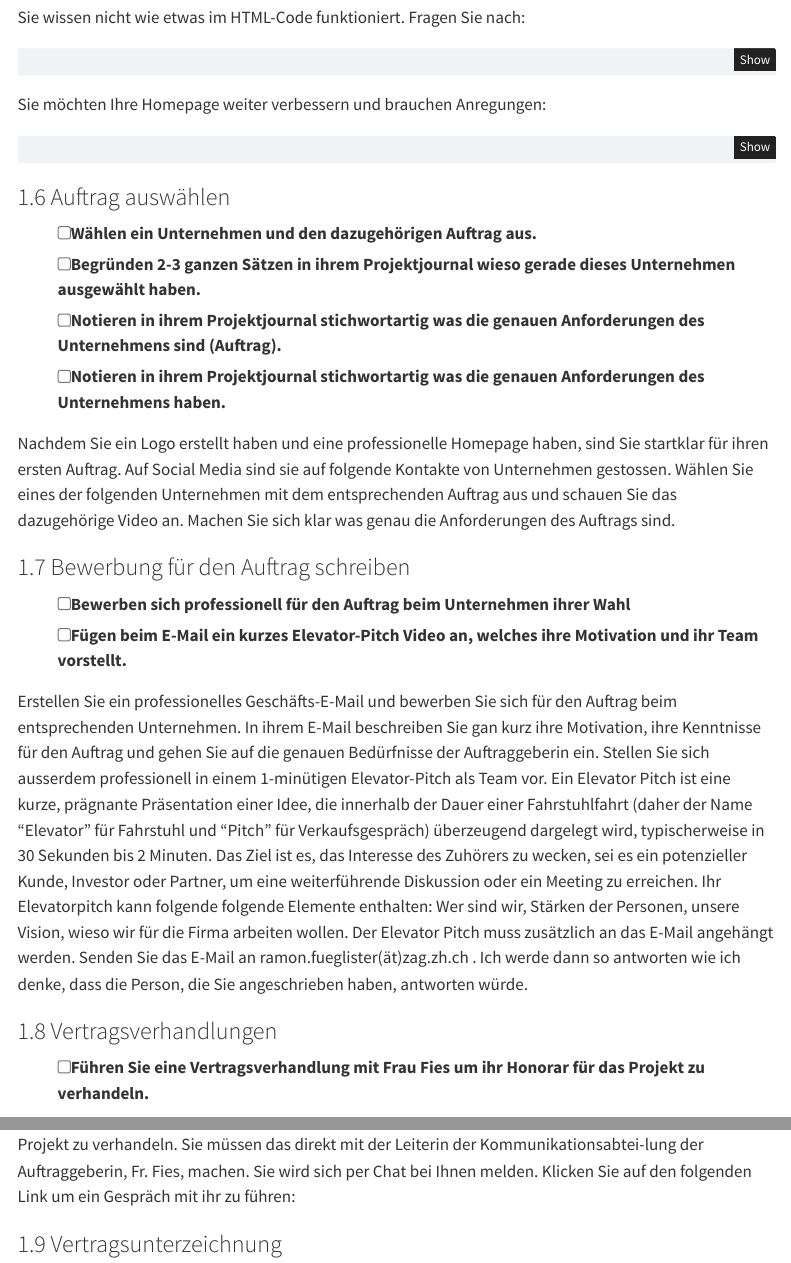
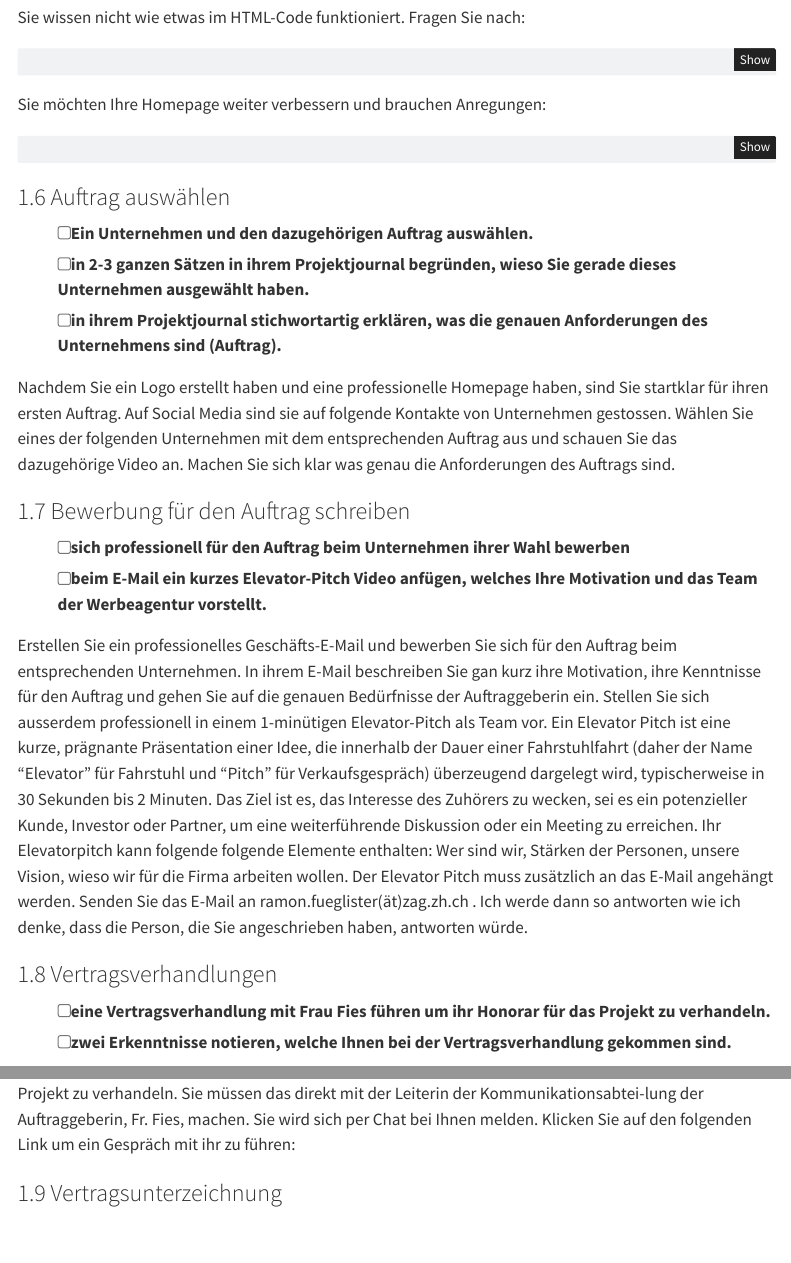
Before and after one commit to ramonfueglister/werbeagentur, a Quarto document (aufgabe.qmd): the page in a window 1100 px wide, from 2020 px down, and a second part further down, joined at a grey line. Rendered offline with R 4.5, knitr and Pandoc in place of Quarto, with nearby package versions; menus at the side of the page are left out.

Commit message:
Update aufgabe.qmd
a

```diff
--- a/aufgabe.qmd
+++ b/aufgabe.qmd
@@ -163,24 +163,24 @@ Let's verify step by step
 
 ### 1.6 Auftrag auswählen
 
-- [ ] Wählen ein Unternehmen und den dazugehörigen Auftrag aus.
-- [ ] Begründen 2-3 ganzen Sätzen in ihrem Projektjournal wieso gerade dieses Unternehmen ausgewählt haben.
-- [ ] Notieren in ihrem Projektjournal stichwortartig was die genauen Anforderungen des Unternehmens sind (Auftrag).
-- [ ] Notieren in ihrem Projektjournal stichwortartig was die genauen Anforderungen des Unternehmens haben.
+- [ ] Ein Unternehmen und den dazugehörigen Auftrag auswählen.
+- [ ] in 2-3 ganzen Sätzen in ihrem Projektjournal begründen, wieso Sie gerade dieses Unternehmen ausgewählt haben.
+- [ ] in ihrem Projektjournal stichwortartig erklären, was die genauen Anforderungen des Unternehmens sind (Auftrag).
+
 
 Nachdem Sie ein Logo erstellt haben und eine professionelle Homepage haben, sind Sie startklar für ihren ersten Auftrag. Auf Social Media sind sie auf folgende Kontakte von Unternehmen gestossen. Wählen Sie eines der folgenden Unternehmen mit dem entsprechenden Auftrag aus und schauen Sie das dazugehörige Video an. Machen Sie sich klar was genau die Anforderungen des Auftrags sind.
 
 ### 1.7 Bewerbung für den Auftrag schreiben
 
-- [ ] Bewerben sich professionell für den Auftrag beim Unternehmen ihrer Wahl
-- [ ] Fügen beim E-Mail ein kurzes Elevator-Pitch Video an, welches ihre Motivation und ihr Team vorstellt.
+- [ ] sich professionell für den Auftrag beim Unternehmen ihrer Wahl bewerben
+- [ ] beim E-Mail ein kurzes Elevator-Pitch Video anfügen, welches Ihre Motivation und das Team der Werbeagentur vorstellt.
 
 Erstellen Sie ein professionelles Geschäfts-E-Mail und bewerben Sie sich für den Auftrag beim entsprechenden Unternehmen. In ihrem E-Mail beschreiben Sie gan kurz ihre Motivation, ihre Kenntnisse für den Auftrag und gehen Sie auf die genauen Bedürfnisse der Auftraggeberin ein. Stellen Sie sich ausserdem professionell in einem 1-minütigen Elevator-Pitch als Team vor. Ein Elevator Pitch ist eine kurze, prägnante Präsentation einer Idee, die innerhalb der Dauer einer Fahrstuhlfahrt (daher der Name "Elevator" für Fahrstuhl und "Pitch" für Verkaufsgespräch) überzeugend dargelegt wird, typischerweise in 30 Sekunden bis 2 Minuten. Das Ziel ist es, das Interesse des Zuhörers zu wecken, sei es ein potenzieller Kunde, Investor oder Partner, um eine weiterführende Diskussion oder ein Meeting zu erreichen. Ihr Elevatorpitch kann folgende folgende Elemente enthalten: Wer sind wir, Stärken der Personen, unsere Vision, wieso wir für die Firma arbeiten wollen. Der Elevator Pitch muss zusätzlich an das E-Mail angehängt werden. Senden Sie das E-Mail an ramon.fueglister(ät)zag.zh.ch . Ich werde dann so antworten wie ich denke, dass die Person, die Sie angeschrieben haben, antworten würde.
 
 ### 1.8 Vertragsverhandlungen
 
-- [ ] Führen Sie eine Vertragsverhandlung mit Frau Fies um ihr Honorar für das Projekt zu verhandeln.
-
+- [ ] eine Vertragsverhandlung mit Frau Fies führen um ihr Honorar für das Projekt zu verhandeln.
+- [ ] zwei Erkenntnisse notieren, welche Ihnen bei der Vertragsverhandlung gekommen sind.
 
 Falls Sie die Zusage für den Auftrag erhalten haben, geht es noch darum ihr Honorar (Ihr Lohn) für das Projekt zu verhandeln. Sie müssen das direkt mit der Leiterin der Kommunikationsabtei-lung der Auftraggeberin, Fr. Fies, machen. Sie wird sich per Chat bei Ihnen melden. Klicken Sie auf den folgenden Link um ein Gespräch mit ihr zu führen:
 
```
